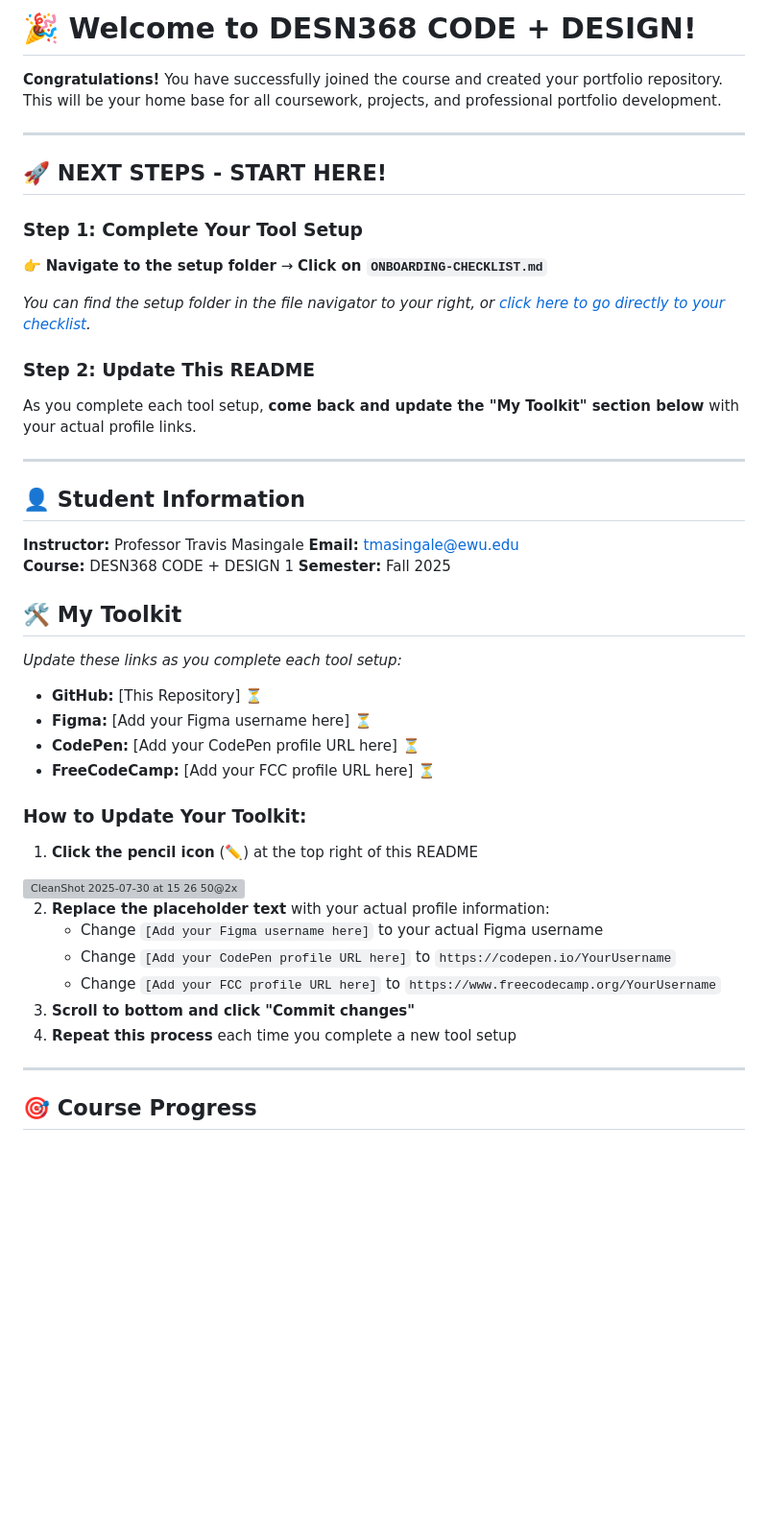
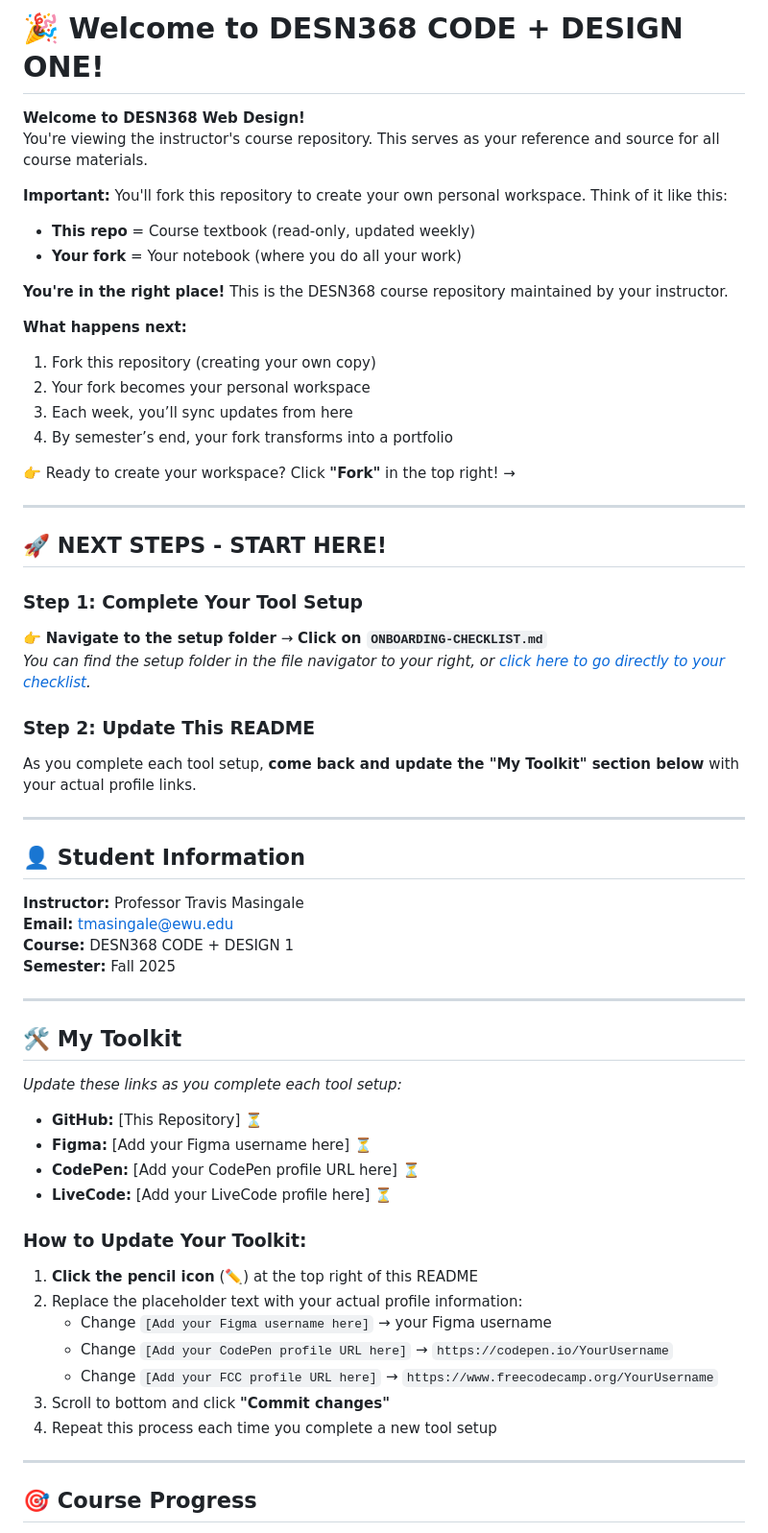
Before and after one commit to xoxobeau06/DESN368-code-design-workspace-SL, a Markdown page: README.md, the part around one of its changes. Shown at 96% size. Rendered like a GitHub page; blank space fills up the shorter version; grey boxes are pictures that could not be loaded.

```diff
--- a/README.md
+++ b/README.md
@@ -1,14 +1,27 @@
-# 🎉 Welcome to DESN368 CODE + DESIGN!
+# 🎉 Welcome to DESN368 CODE + DESIGN ONE!
 
-**Congratulations!** You have successfully joined the course and created your portfolio repository. This will be your home base for all coursework, projects, and professional portfolio development.
+**Welcome to DESN368 Web Design!**
+You're viewing the instructor's course repository. This serves as your reference and source for all course materials.
+
+**Important:** You'll fork this repository to create your own personal workspace. Think of it like this:
+- **This repo** = Course textbook (read-only, updated weekly)
+- **Your fork** = Your notebook (where you do all your work)
+
+**You're in the right place!** This is the DESN368 course repository maintained by your instructor.
+
+**What happens next:**
+1. Fork this repository (creating your own copy)
+2. Your fork becomes your personal workspace
+3. Each week, you’ll sync updates from here
+4. By semester’s end, your fork transforms into a portfolio
+
+👉 Ready to create your workspace? Click **"Fork"** in the top right! →
 
 ---
 
 ## 🚀 **NEXT STEPS - START HERE!**
-
 ### **Step 1: Complete Your Tool Setup**
 👉 **Navigate to the setup folder** → **Click on `ONBOARDING-CHECKLIST.md`**
-
 *You can find the setup folder in the file navigator to your right, or [click here to go directly to your checklist](setup/ONBOARDING-CHECKLIST.md).*
 
 ### **Step 2: Update This README**
@@ -22,25 +35,23 @@ As you complete each tool setup, **come back and update the "My Toolkit" section
 **Course:** DESN368 CODE + DESIGN 1
 **Semester:** Fall 2025
 
+---
 
 ## 🛠️ **My Toolkit**
 *Update these links as you complete each tool setup:*
-
 - **GitHub:** [This Repository] ⏳
 - **Figma:** [Add your Figma username here] ⏳
 - **CodePen:** [Add your CodePen profile URL here] ⏳
-- **FreeCodeCamp:** [Add your FCC profile URL here] ⏳
+- **LiveCode:** [Add your LiveCode profile here] ⏳
 
 ### **How to Update Your Toolkit:**
 1. **Click the pencil icon** (✏️) at the top right of this README
-<img width="686" height="196" alt="CleanShot 2025-07-30 at 15 26 50@2x" src="https://github.com/user-attachments/assets/65fd7801-7eb7-4991-9c3a-aecbc77cf1ae" />
-
-2. **Replace the placeholder text** with your actual profile information:
-   - Change `[Add your Figma username here]` to your actual Figma username
-   - Change `[Add your CodePen profile URL here]` to `https://codepen.io/YourUsername`
-   - Change `[Add your FCC profile URL here]` to `https://www.freecodecamp.org/YourUsername`
-3. **Scroll to bottom and click "Commit changes"**
-4. **Repeat this process** each time you complete a new tool setup
+2. Replace the placeholder text with your actual profile information:
+   - Change `[Add your Figma username here]` → your Figma username
+   - Change `[Add your CodePen profile URL here]` → `https://codepen.io/YourUsername`
+   - Change `[Add your FCC profile URL here]` → `https://www.freecodecamp.org/YourUsername`
+3. Scroll to bottom and click **"Commit changes"**
+4. Repeat this process each time you complete a new tool setup
 
 ---
 
```
Also changed, not shown: other parts of README.md (+16 -16 lines).
